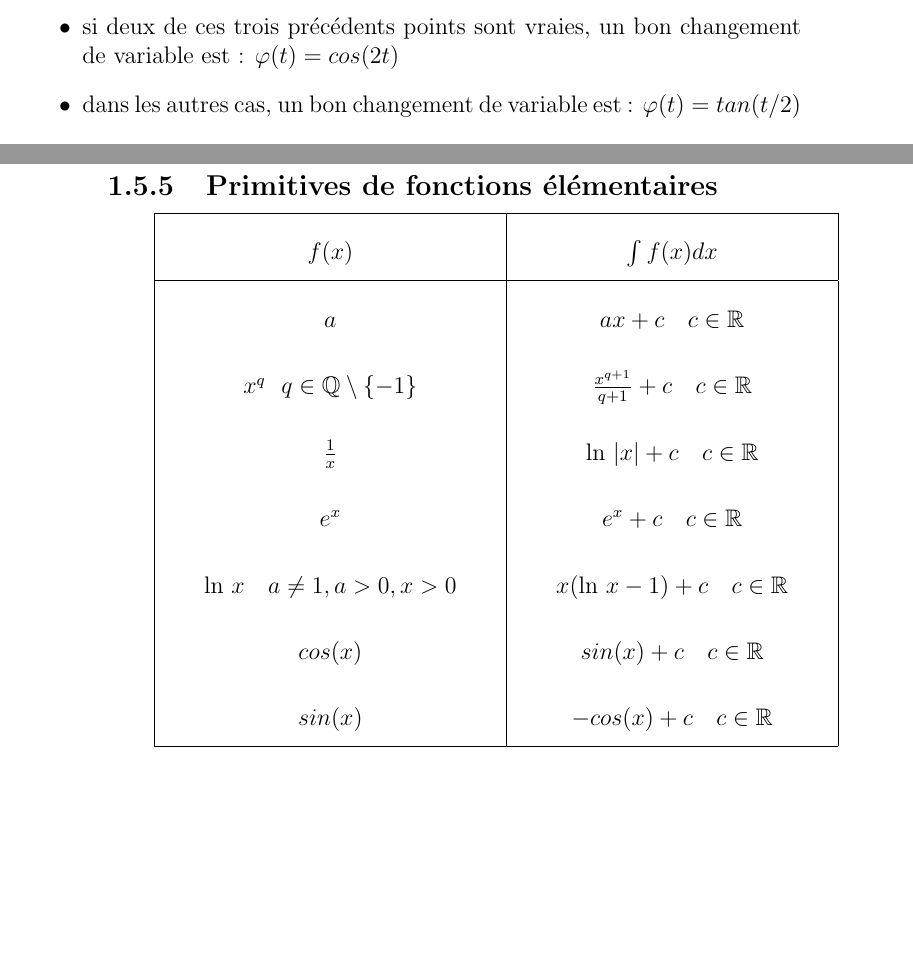
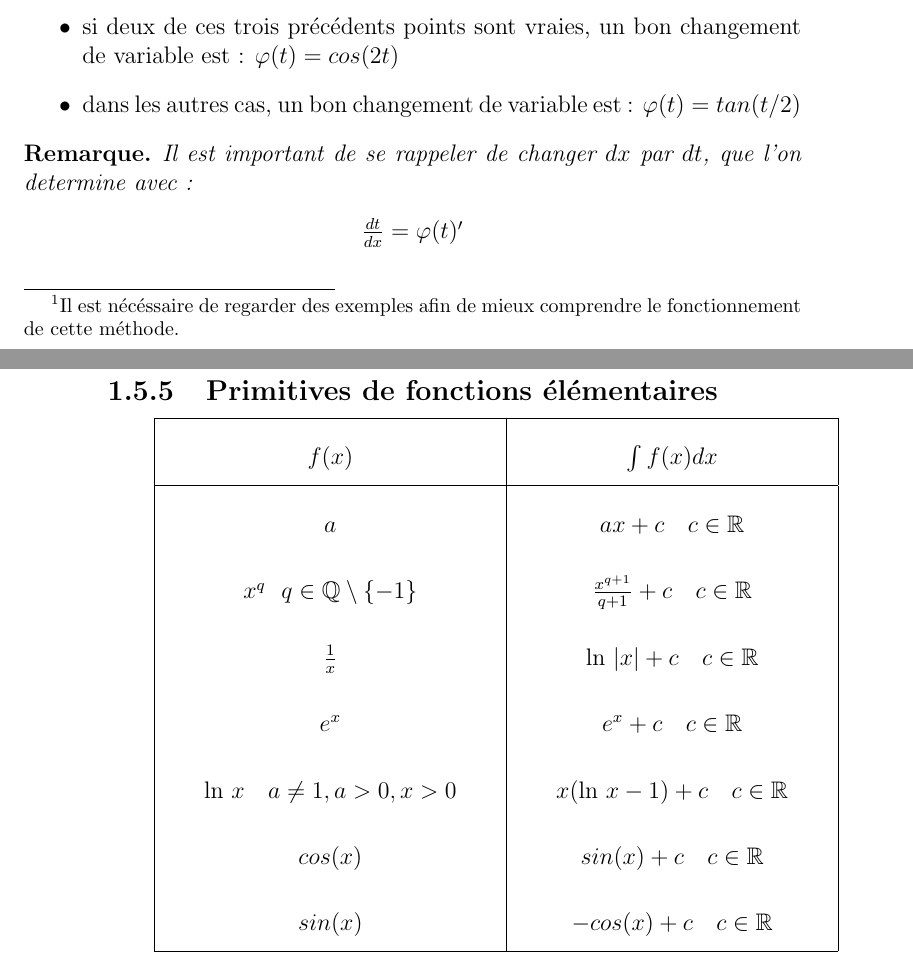
Before and after one commit to Aryeth/aide_memoire_BA1, a LaTeX book (Aide mémoire/aidememoire2021.tex): two parts of pages 29 and 30 of 32, joined at a grey line, cut so that both start at the same text, the shorter picture padded with empty space. Compiled offline with pdfLaTeX.

Commit message:
fini changement de variable

```diff
--- a/Aide mémoire/aidememoire2021.tex
+++ b/Aide mémoire/aidememoire2021.tex
@@ -701,7 +701,7 @@ Par définition, la transformation
 \begin{center}
     $x = \varphi(t) $ avec $ t\in I$
 \end{center}
-est appelé un \textbf{changement de variable.}
+est appelé un \textbf{changement de variable.}\footnote{Il est nécéssaire de regarder des exemples afin de mieux comprendre le fonctionnement de cette méthode.}
 \subsubsection{Règles de Bioche}
 Les règles de Bioches sont des règles utiles pour les changement de variables dans des intégrales contenant des fonctions trigonométriques.
 Soit l'intégrale
@@ -720,7 +720,12 @@ Ainsi :
     \item si deux de ces trois précédents points sont vraies,  un bon changement de variable est : $\varphi(t)=cos(2t)$
     \item dans les autres cas,  un bon changement de variable est : $\varphi(t)=tan(t/2)$
 \end{itemize}
-
+\begin{remarque}
+    Il est important de se rappeler de changer $dx$ par $dt$, que l'on determine avec :
+    \begin{center}
+        $\frac{dt}{dx} = \varphi(t)'$
+    \end{center}
+ \end{remarque}
 \newpage
 \subsection{Primitives de fonctions élémentaires}
 \begin{center}
```
Also changed, not shown: Aide mémoire/aidememoire2021.pdf.
